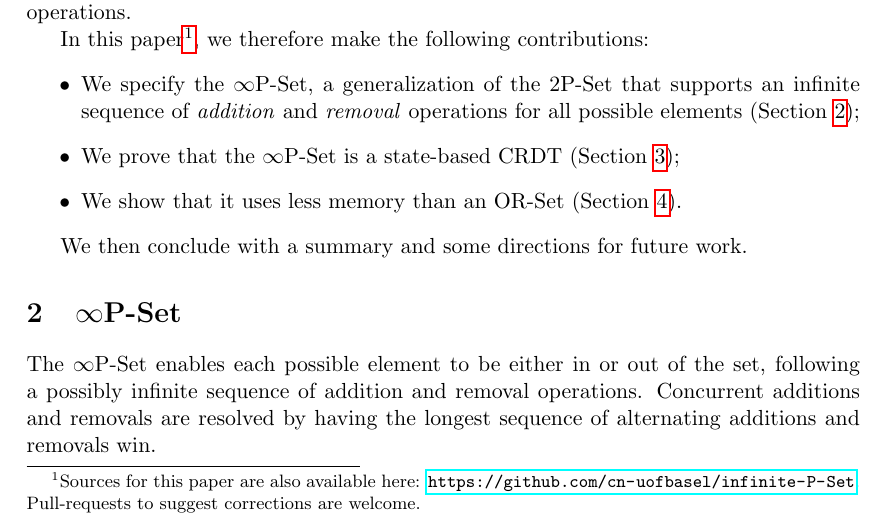
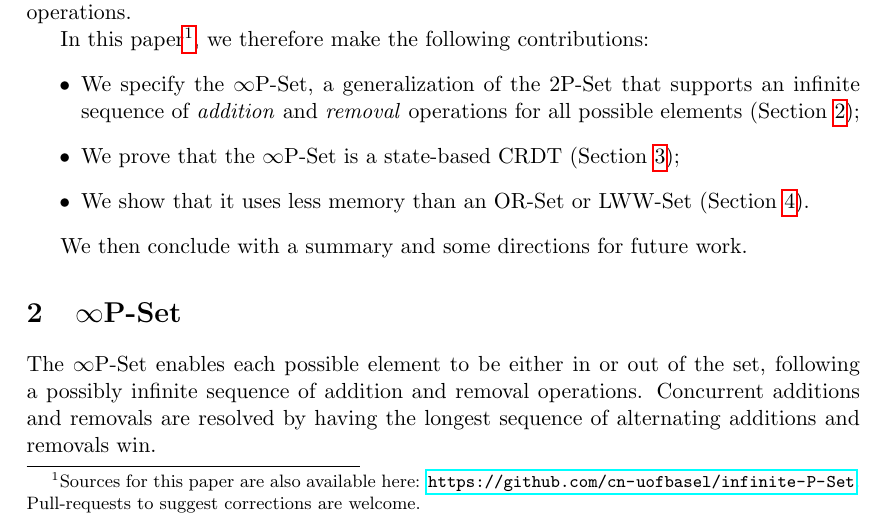
Before and after one commit to cn-uofbasel/infinite-P-Set, a LaTeX paper (main.tex): part of page 2 of 11, cut so that both start at the same text. Compiled offline with pdfLaTeX.

Commit message:
Added missing LWW ref

```diff
--- a/main.tex
+++ b/main.tex
@@ -50,7 +50,7 @@ In this paper\footnote{Sources for this paper are also available here: \url{http
 \begin{itemize}
 	\item We specify the $\infty$P-Set, a generalization of the 2P-Set that supports an infinite sequence of \textit{addition} and \textit{removal} operations for all possible elements (Section~\ref{sec:specification});
 	\item We prove that the $\infty$P-Set is a state-based CRDT (Section~\ref{sec:proofs});
-	\item We show that it uses less memory than an OR-Set (Section~\ref{sec:resource-consumption}).
+	\item We show that it uses less memory than an OR-Set or LWW-Set (Section~\ref{sec:resource-consumption}).
 \end{itemize}
 
 We then conclude with a summary and some directions for future work.
```
